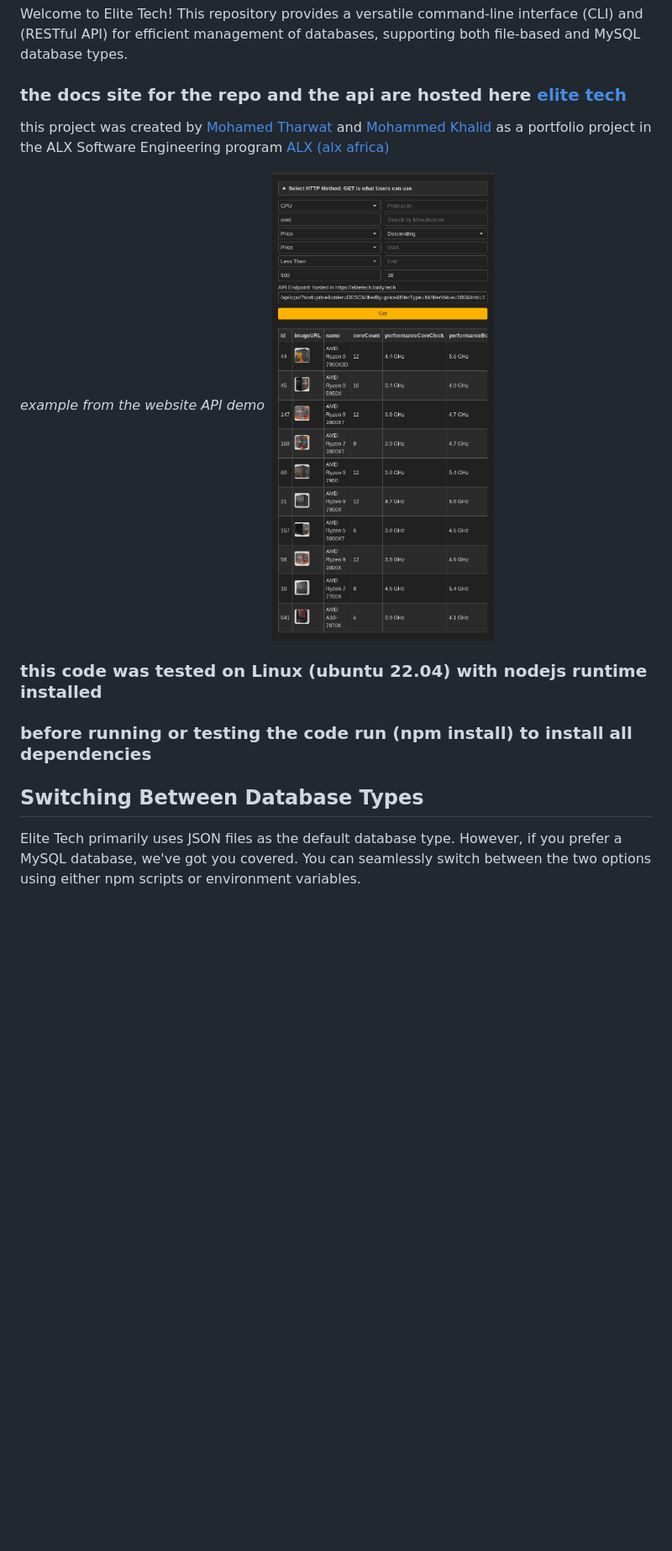
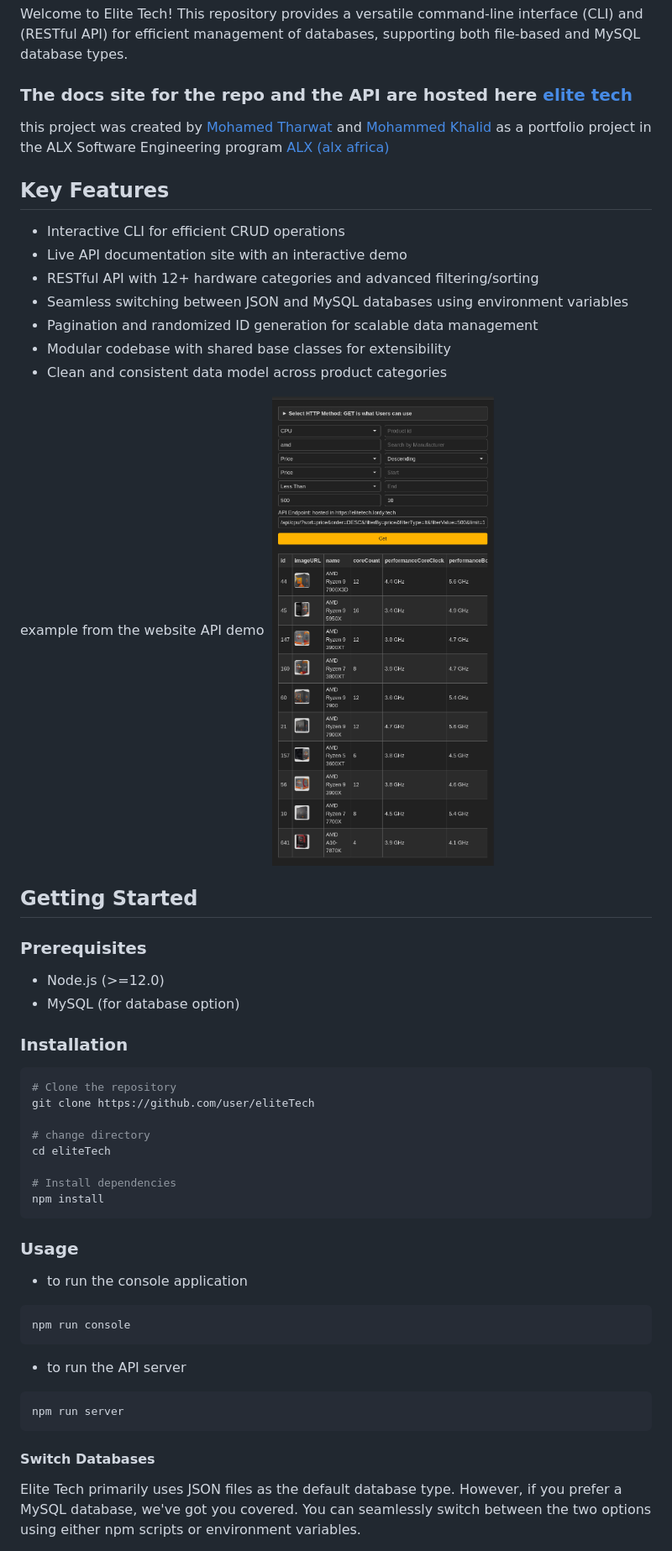
Before and after one commit to mohamedtharwat000/eliteTech, a Markdown page: README.md, the part around the change printed below. Shown: that part at 84% size. GitHub-like rendering; blank space fills up the shorter version.

````diff
--- a/README.md
+++ b/README.md
@@ -2,18 +2,54 @@
 
 Welcome to Elite Tech! This repository provides a versatile command-line interface (CLI) and (RESTful API) for efficient management of databases, supporting both file-based and MySQL database types.
 
-### the docs site for the repo and the api are hosted here [elite tech](https://elitetech.lordy.tech/)
+### The docs site for the repo and the API are hosted here [elite tech](https://elitetech.lordy.tech/)
 
 this project was created by [Mohamed Tharwat](https://www.linkedin.com/in/mohamedtharwat000/) and [Mohammed Khalid](https://www.linkedin.com/in/lordyyyyy/) as a portfolio project in the ALX Software Engineering program [ALX (alx africa)](https://www.alxafrica.com/)
 
-*example from the website API demo*
+## Key Features
+
+- Interactive CLI for efficient CRUD operations
+- Live API documentation site with an interactive demo
+- RESTful API with 12+ hardware categories and advanced filtering/sorting
+- Seamless switching between JSON and MySQL databases using environment variables
+- Pagination and randomized ID generation for scalable data management
+- Modular codebase with shared base classes for extensibility
+- Clean and consistent data model across product categories
+
+example from the website API demo
 ![API demo](https://github.com/mohamedtharwat000/eliteTech/blob/main/docs/assets/images/demo.png)
 
-### this code was tested on Linux (ubuntu 22.04) with nodejs runtime installed
+## Getting Started
 
-### before running or testing the code run (npm install) to install all dependencies
+### Prerequisites
 
-## Switching Between Database Types
+- Node.js (>=12.0)
+- MySQL (for database option)
 
+### Installation
+
+```bash
+# Clone the repository
+git clone https://github.com/user/eliteTech
+
+# change directory
+cd eliteTech
+
+# Install dependencies
+npm install
+```
+
+### Usage
+
+- to run the console application
+```bash
+npm run console
+```
+- to run the API server
+```bash
+npm run server
+```
+
+#### Switch Databases
 Elite Tech primarily uses JSON files as the default database type. However, if you prefer a MySQL database, we've got you covered. You can seamlessly switch between the two options using either npm scripts or environment variables.
 
````
Also changed, not shown: other parts of README.md (+136 -71 lines).
